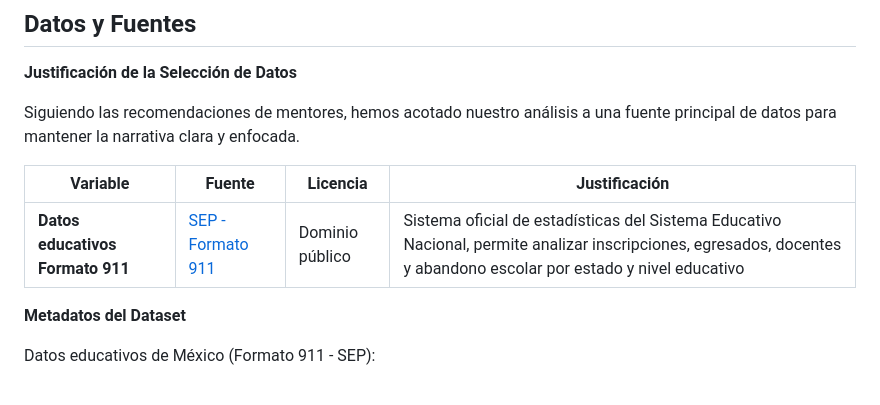
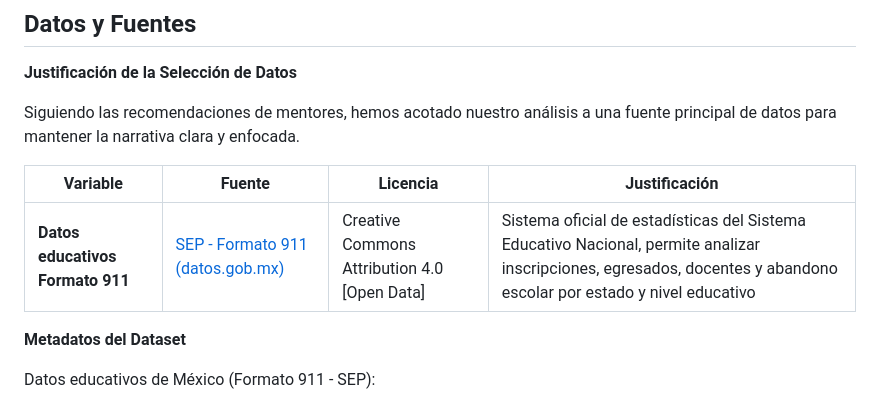
Before and after one commit to Gus-PM/ODS.fit, a Markdown page: README.md, the part around the change. GitHub-like rendering.

Commit message:
liga de datos fuente

```diff
--- a/README.md
+++ b/README.md
@@ -59,7 +59,7 @@ Siguiendo las recomendaciones de mentores, hemos acotado nuestro análisis a una
 
 | Variable | Fuente | Licencia | Justificación |
 |----------|--------|----------|---------------|
-| **Datos educativos Formato 911** | [SEP - Formato 911](https://www.planeacion.sep.gob.mx/estadisticaeindicadores.aspx) | Dominio público | Sistema oficial de estadísticas del Sistema Educativo Nacional, permite analizar inscripciones, egresados, docentes y abandono escolar por estado y nivel educativo |
+| **Datos educativos Formato 911** | [SEP - Formato 911 (datos.gob.mx)](https://www.datos.gob.mx/dataset/registro_alumnado_personal_docente_educacion_basica_media_superior_formato_911) | Creative Commons Attribution 4.0 [Open Data] | Sistema oficial de estadísticas del Sistema Educativo Nacional, permite analizar inscripciones, egresados, docentes y abandono escolar por estado y nivel educativo |
 
 **Metadatos del Dataset**
 
```
